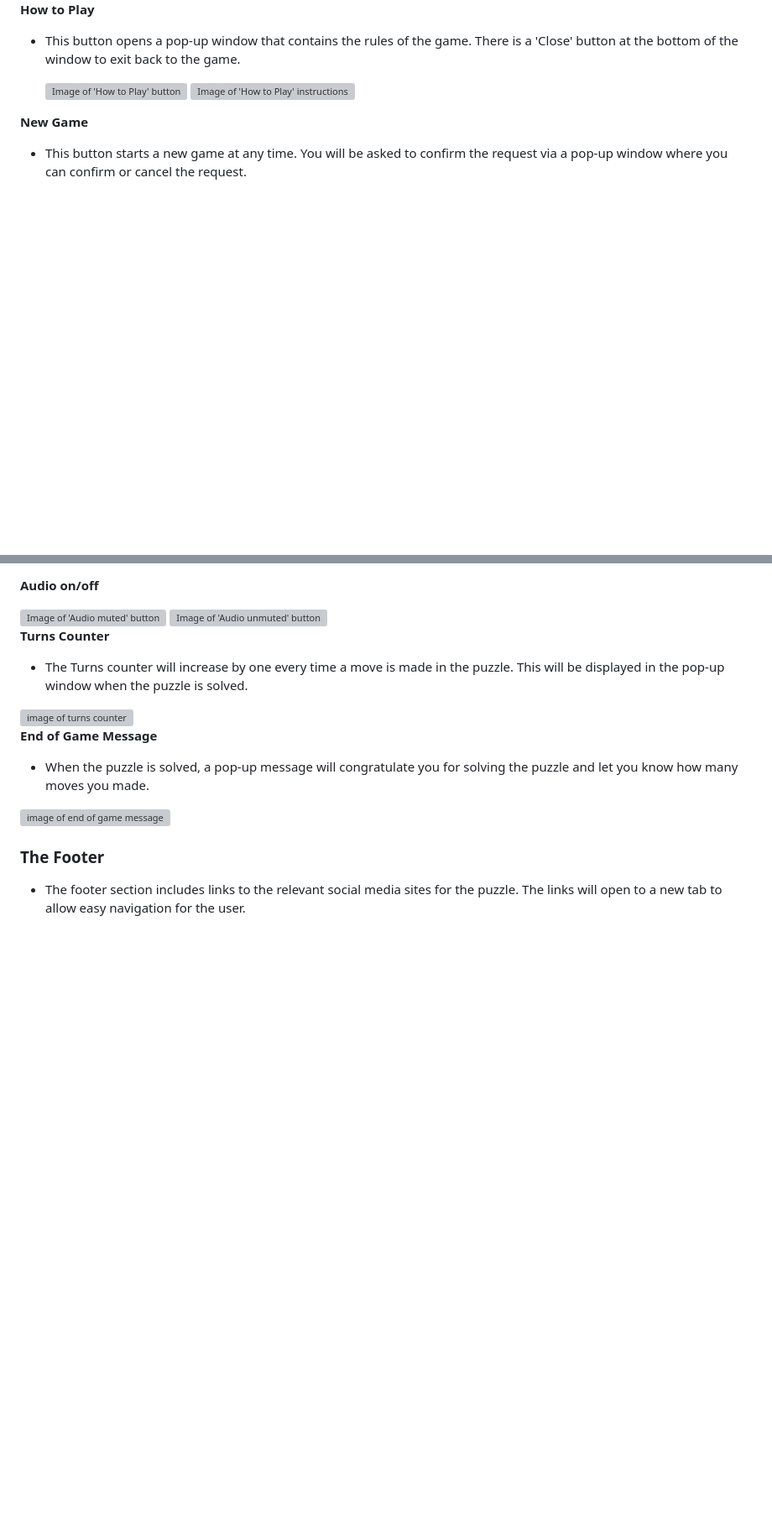
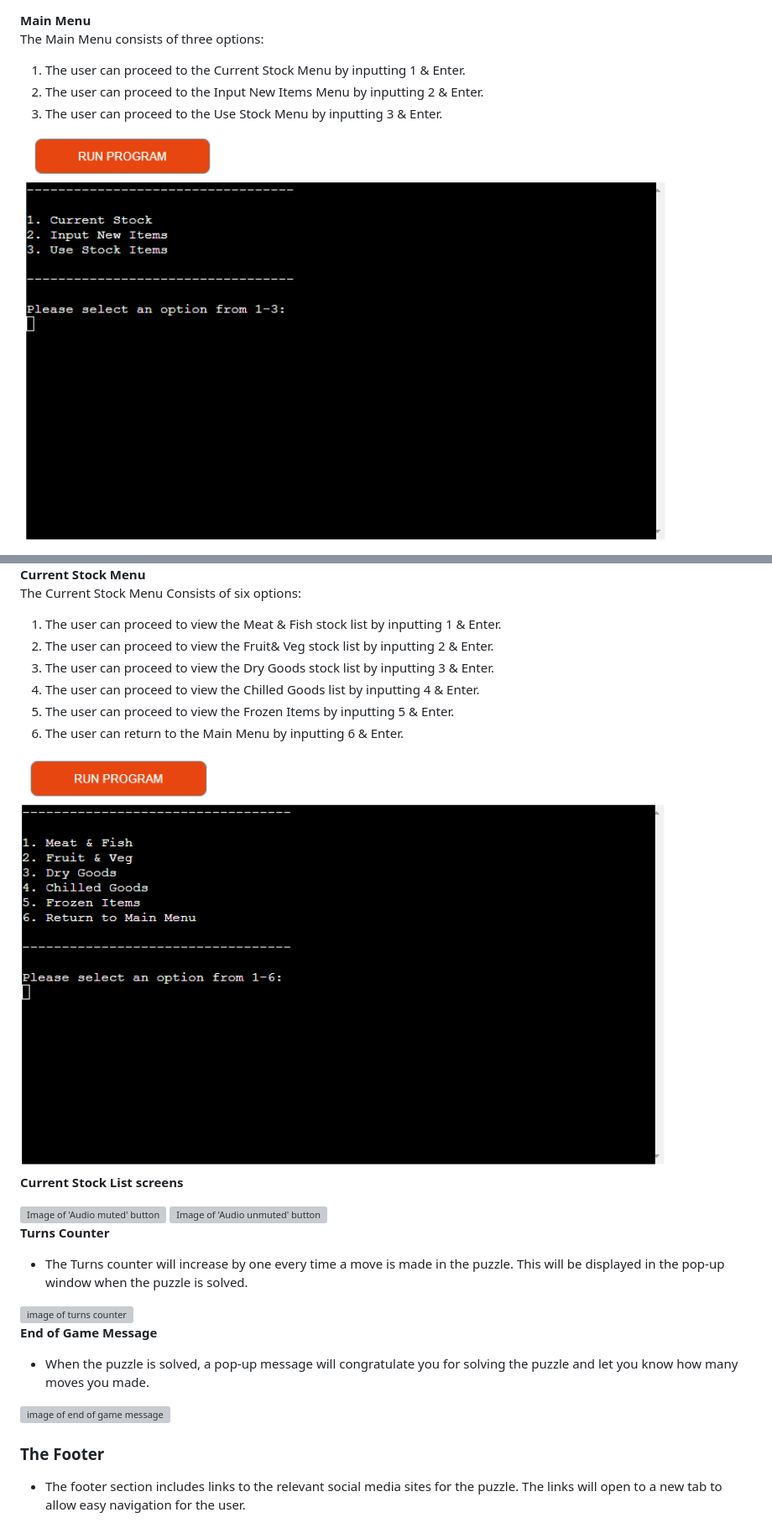
Before and after one commit to BrianMcConway/stock-trace, a Markdown page: README.md, 2 parts joined by grey strips. Shown: that part at 84% size. GitHub-like rendering; pictures changed too: readme-docs/current-stock-main.png (added), readme-docs/main-menu.png (added); blank space fills up the shorter version; grey boxes are pictures that could not be loaded.

Commit message:
Add readme intro, images, menu options (current stock).

```diff
--- a/README.md
+++ b/README.md
@@ -26,10 +30,10 @@
 
-**How to Play**
-- This button opens a pop-up window that contains the rules of the game. There is a 'Close' button at the bottom of the window to exit back to the game.
 
-    <img src="readme-docs/how-to-play-img.png" alt="Image of 'How to Play' button" width="20%" height="auto">
-    <img src="readme-docs/how-to-play.png" alt="Image of 'How to Play' instructions" width="16.5%" height="auto">
+**Main Menu**\
+The Main Menu consists of three options:
+1. The user can proceed to the Current Stock Menu by inputting 1 & Enter.
+2. The user can proceed to the Input New Items Menu by inputting 2 & Enter.
+3. The user can proceed to the Use Stock Menu by inputting 3 & Enter.
 
-**New Game**
-- This button starts a new game at any time. You will be asked to confirm the request via a pop-up window where you can confirm or cancel the request.
+<img src="readme-docs/main-menu.png" alt="Image of 'How to Play' button" width="90%" height="auto">
 
@@ -38,5 +40,19 @@
 
-**Audio on/off**
+
+**Current Stock Menu**\
+The Current Stock Menu Consists of six options:
+1. The user can proceed to view the Meat & Fish stock list by inputting 1 & Enter.
+2. The user can proceed to view the Fruit& Veg stock list by inputting 2 & Enter.
+3. The user can proceed to view the Dry Goods stock list by inputting 3 & Enter.
+4. The user can proceed to view the Chilled Goods list by inputting 4 & Enter.
+5. The user can proceed to view the Frozen Items by inputting 5 & Enter.
+6. The user can return to the Main Menu by inputting 6 & Enter.
+
+
+<img src="readme-docs/current-stock-main.png" alt="Image of Current Stock Menu." width="90%" height="auto">
+
+
+**Current Stock List screens**
 
 
 <img src="readme-docs/audio-off.png" alt="Image of 'Audio muted' button" width="10%" height="auto">
```
Also changed, not shown: other parts of README.md (+10 -8 lines).
